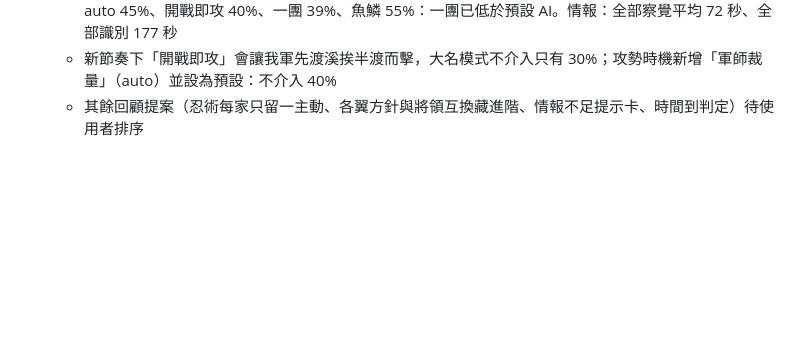
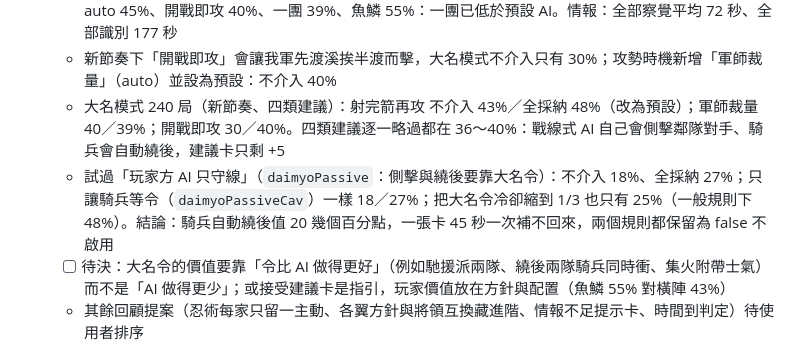
Before and after one commit to kuanhuasu-source/kessen, a Markdown page: BACKLOG.md, the part around the change. Drawn GitHub-style; blank space fills up the shorter version.

```diff
--- a/BACKLOG.md
+++ b/BACKLOG.md
@@ -29,6 +29,9 @@
   - [x] 開場節奏 A：量測發現首戰時間對對峙線（250→320 只從 88 到 74 秒）與攻勢時機都不敏感，瓶頸是「走到對峙線 60 秒＋等攻勢＋走 200 m 間距＋對射 20 秒」疊加。採用組合 P2：佈陣前移 50、成線急行軍、攻勢 10～40 秒、對峙線 280（溪前）、錨點 3.8 m/s、對射 12 秒。60 局：首戰 57 秒、時長 278 秒、崩潰 87%、時間到 13%、武田 53%（對照 P3／P4 把對峙線放到溪後 300：武田 43%／58%，波動大且失去半渡而擊，不採）
   - 採用後驗證（150 局）：首戰 56 秒、時長 292 秒、崩潰 84%、時間到 16%、武田 45%。策略（80 局）：auto 45%、開戰即攻 40%、一團 39%、魚鱗 55%：一團已低於預設 AI。情報：全部察覺平均 72 秒、全部識別 177 秒
   - 新節奏下「開戰即攻」會讓我軍先渡溪挨半渡而擊，大名模式不介入只有 30%；攻勢時機新增「軍師裁量」（auto）並設為預設：不介入 40%
+  - 大名模式 240 局（新節奏、四類建議）：射完箭再攻 不介入 43%／全採納 48%（改為預設）；軍師裁量 40／39%；開戰即攻 30／40%。四類建議逐一略過都在 36～40%：戰線式 AI 自己會側擊鄰隊對手、騎兵會自動繞後，建議卡只剩 +5
+  - 試過「玩家方 AI 只守線」（`daimyoPassive`：側擊與繞後要靠大名令）：不介入 18%、全採納 27%；只讓騎兵等令（`daimyoPassiveCav`）一樣 18／27%；把大名令冷卻縮到 1/3 也只有 25%（一般規則下 48%）。結論：騎兵自動繞後值 20 幾個百分點，一張卡 45 秒一次補不回來，兩個規則都保留為 false 不啟用
+  - [ ] 待決：大名令的價值要靠「令比 AI 做得更好」（例如馳援派兩隊、繞後兩隊騎兵同時衝、集火附帶士氣）而不是「AI 做得更少」；或接受建議卡是指引，玩家價值放在方針與配置（魚鱗 55% 對橫陣 43%）
   - 其餘回顧提案（忍術每家只留一主動、各翼方針與將領互換藏進階、情報不足提示卡、時間到判定）待使用者排序
 - [x] **軍師與情報回路**（2026-10-22）：軍師建議規則搬到模擬層 `src/sim/advisor.ts`（遊戲與量測共用），新增兩條靠情報觸發的建議：敵軍半渡（察覺到 ≥2 隊涉水且離我方空手戰線 140 m 內 → 全軍突擊）、敵大筒現身沒有長槍護衛（→ 騎兵繞後，優先於弓兵）。`tools/daimyo.ts` 模擬玩家以固定機率採納建議
   - 量測（240 局，武田大名模式預設方針對預設 AI；80 局的初版數字 64% 是雜訊偏高，標準誤約 ±5.5）：不介入 43%、全採納 53%；每局約 8.6 張建議（集火 2.2、馳援 2.0、繞後 1.5、親征 1.1、半渡 0.8、突擊 0.7、整頓 0.2）
```
Also changed, not shown: HANDOFF.md (+1 -1 lines).
